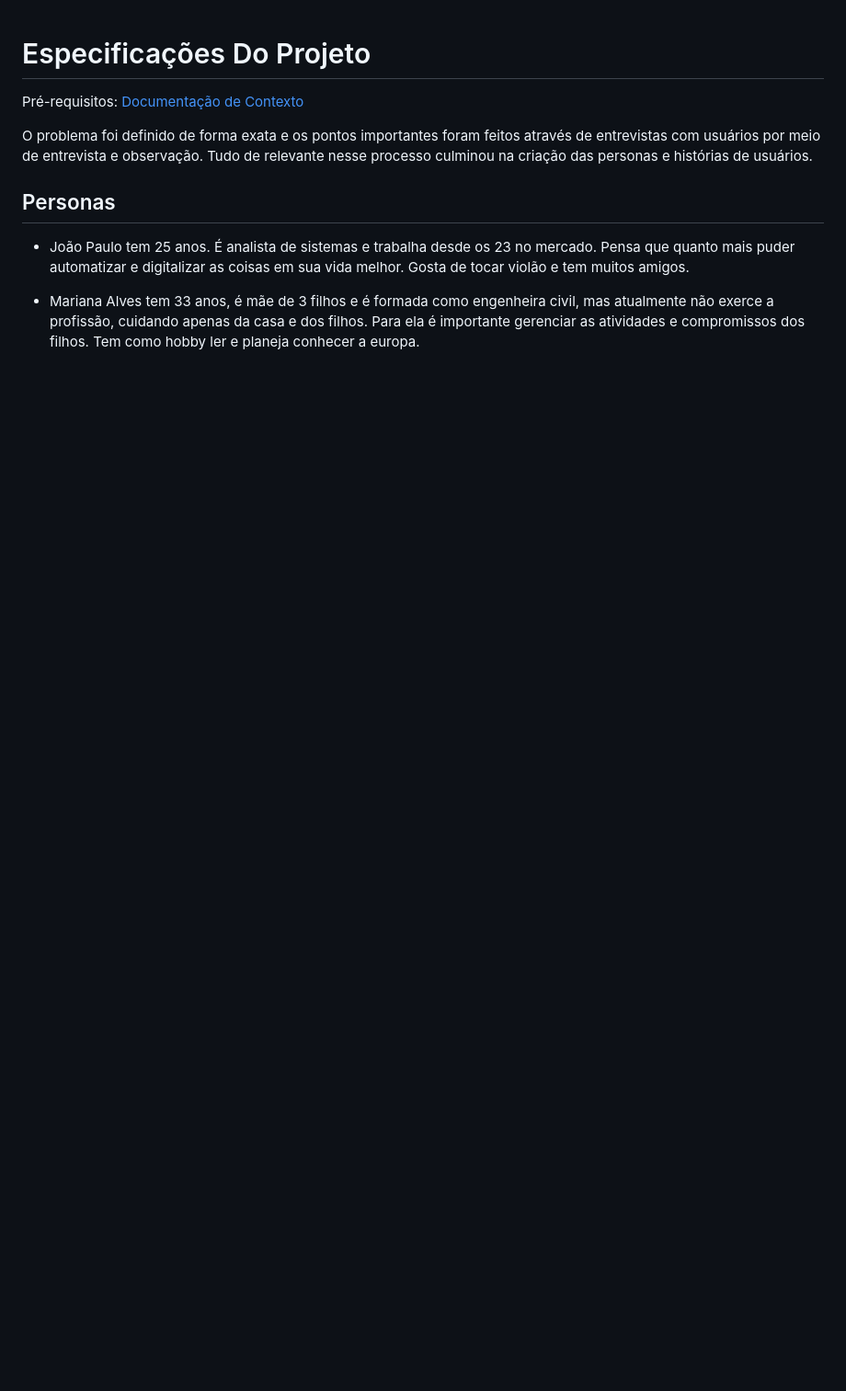
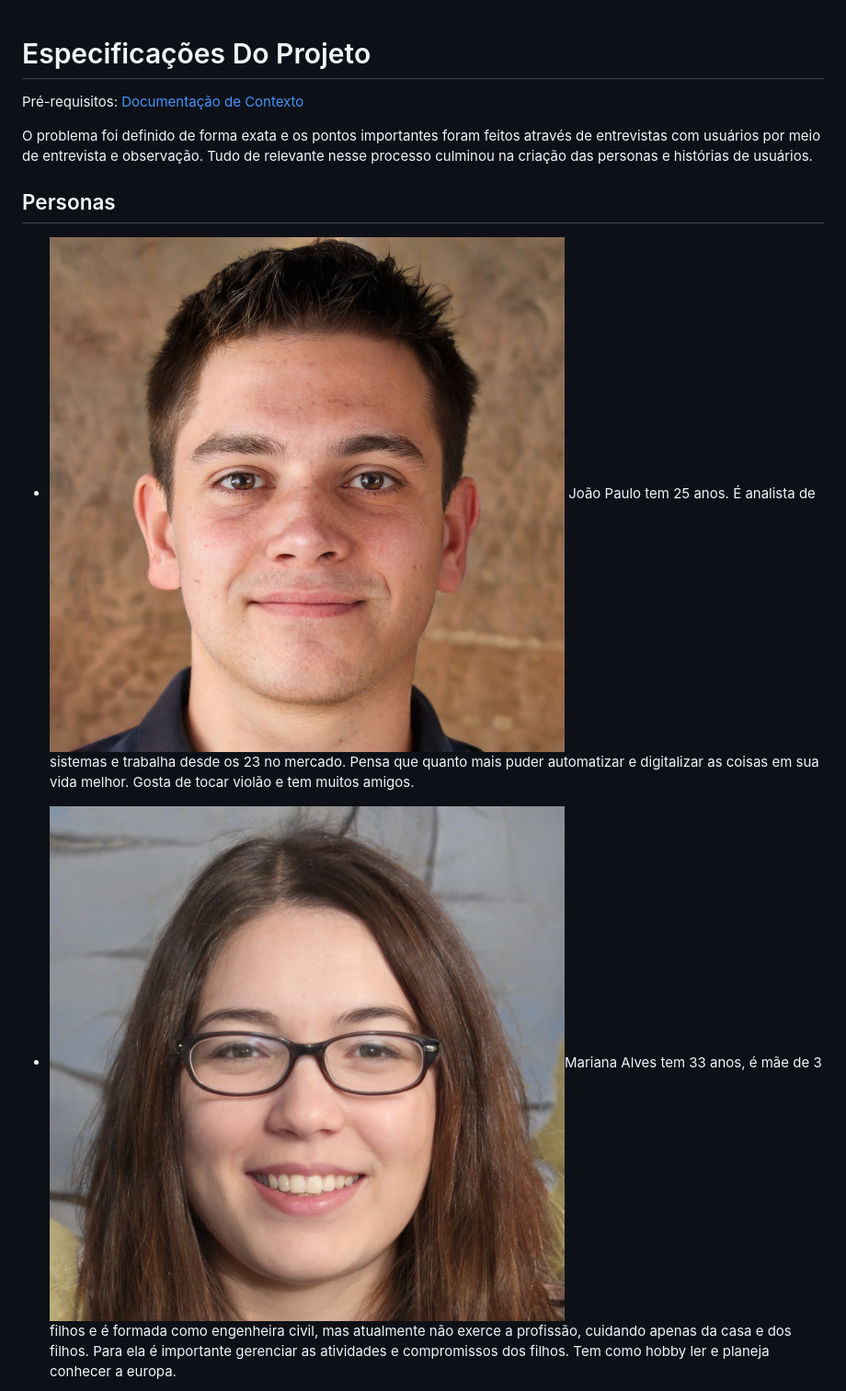
Before and after one commit to ICEI-PUC-Minas-PPLES-TI/PLF-ES-2021-2-TI1-7946100-digitavac, a Markdown page: Documentacao/2-Especificação.md, the part around the change printed below. Shown: that part at 92% size. GitHub-like rendering; pictures changed too: Documentacao/images/JoãoPaulo.jpg (added), Documentacao/images/MarianaAlves.jpg (added); blank space fills up the shorter version.

Commit message:
Add imagens a personas

```diff
--- a/Documentacao/2-Especificação.md
+++ b/Documentacao/2-Especificação.md
@@ -6,8 +6,8 @@ O problema foi definido de forma exata e os pontos importantes foram feitos atra
 
 ## Personas
 
-* João Paulo tem 25 anos. É analista de sistemas e trabalha desde os 23 no mercado.
+* ![Alt text](images/JoãoPaulo.jpg?raw=true "João Paulo") João Paulo tem 25 anos. É analista de sistemas e trabalha desde os 23 no mercado.
 Pensa que quanto mais puder automatizar e digitalizar as coisas em sua vida melhor. Gosta de tocar violão e tem muitos amigos.
 
-* Mariana Alves tem 33 anos, é mãe de 3 filhos e é formada como engenheira civil, mas atualmente não exerce a profissão, cuidando apenas da casa e dos filhos. Para ela é importante gerenciar as atividades e compromissos dos filhos. Tem como hobby ler e planeja conhecer a europa.
+* ![Alt text](images/MarianaAlves.jpg?raw=true "Mariana Alves")Mariana Alves tem 33 anos, é mãe de 3 filhos e é formada como engenheira civil, mas atualmente não exerce a profissão, cuidando apenas da casa e dos filhos. Para ela é importante gerenciar as atividades e compromissos dos filhos. Tem como hobby ler e planeja conhecer a europa.
 
```
Also changed, not shown: other parts of Documentacao/2-Especificação.md (+3 -3 lines), Documentacao/images/JoséMarinaldo.jpg (added), Documentacao/images/MarcosPalheiros.jpg (added), Documentacao/images/MariaSantos.jpg (added).
